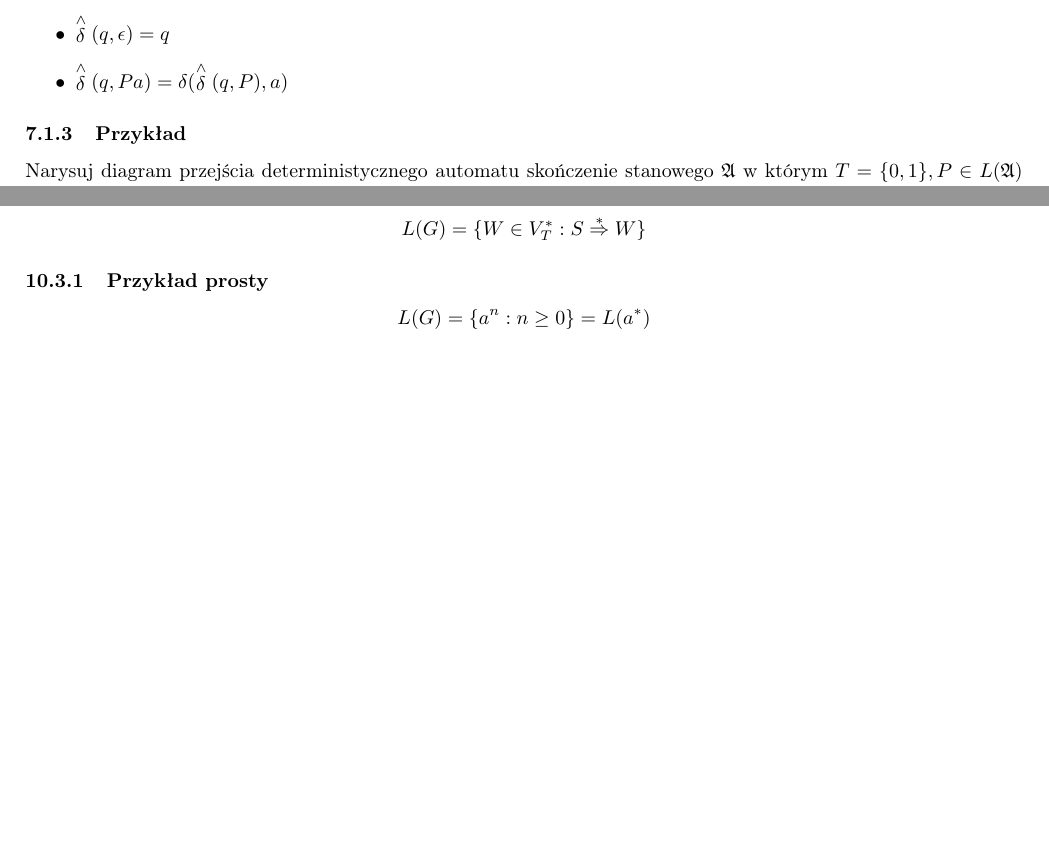
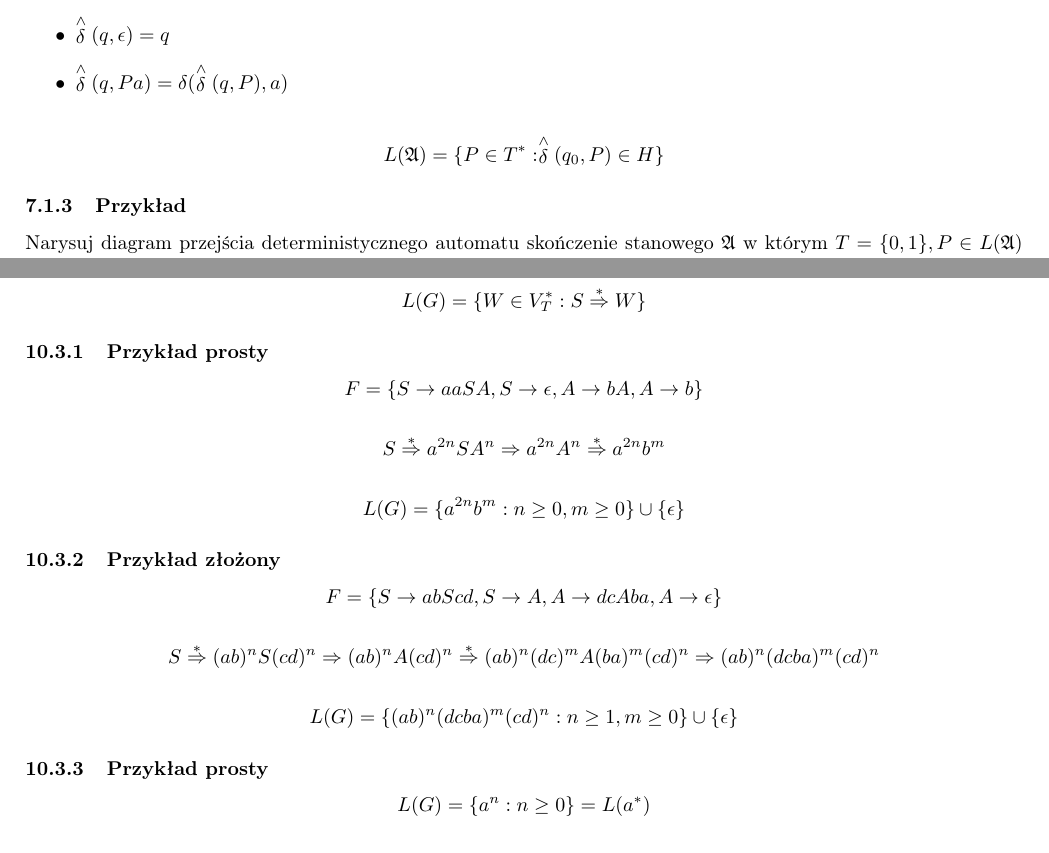
Before and after one commit to TCA166/notes, a LaTeX document (jezyki-formalne/jezyki.tex): two parts of pages 6 and 14 of 16 before the commit and two parts of pages 6 and 14 of 17 after it, joined at a grey line, cut so that both start at the same text, the shorter picture padded with empty space. Compiled offline with pdfLaTeX.

Commit message:
Minor języki update

```diff
--- a/jezyki-formalne/jezyki.tex
+++ b/jezyki-formalne/jezyki.tex
@@ -282,6 +282,10 @@ $$
     \item $\stackrel{\wedge}{\delta}(q, Pa) = \delta(\stackrel{\wedge}{\delta}(q, P), a)$
 \end{itemize}
 
+$$
+L(\mathfrak{A}) = \{P \in T^* : \stackrel{\wedge}{\delta}(q_0, P) \in H\}
+$$
+
 \subsubsection{Przykład}
 
 Narysuj diagram przejścia deterministycznego automatu skończenie stanowego $\mathfrak{A}$ w którym $T=\{0, 1\}, P \in L(\mathfrak{A})$ wtedy i tylko wtedy gdy w $P$ występuje na pierwszym od końca miejscu.
@@ -945,6 +949,34 @@ $$
 \subsubsection{Przykład prosty}
 
 $$
+F = \{S \rightarrow aaSA, S \rightarrow \epsilon, A \rightarrow bA, A \rightarrow b \}
+$$
+
+$$
+S \stackrel{*}{\Rightarrow} a^{2n}SA^n \Rightarrow a^{2n}A^n \stackrel{*}{\Rightarrow} a^{2n}b^m
+$$
+
+$$
+L(G) = \{a^{2n}b^m : n \ge 0, m \ge 0\} \cup \{\epsilon\}
+$$
+
+\subsubsection{Przykład złożony}
+
+$$
+F = \{S \rightarrow abScd, S \rightarrow A, A \rightarrow dcAba, A \rightarrow \epsilon\}
+$$
+
+$$
+S \stackrel{*}{\Rightarrow} (ab)^nS(cd)^n \Rightarrow (ab)^nA(cd)^n \stackrel{*}{\Rightarrow} (ab)^n(dc)^mA(ba)^m(cd)^n \Rightarrow (ab)^n(dcba)^m(cd)^n
+$$
+
+$$
+L(G) = \{(ab)^n(dcba)^m(cd)^n : n \ge 1, m \ge 0\} \cup \{\epsilon\}
+$$
+
+\subsubsection{Przykład prosty}
+
+$$
 L(G) = \{a^n : n \ge 0\} = L(a^*)
 $$
 
```
Also changed, not shown: jezyki-formalne/jezyki.pdf, jezyki-formalne/jezyki.tex (8 more changed lines).
